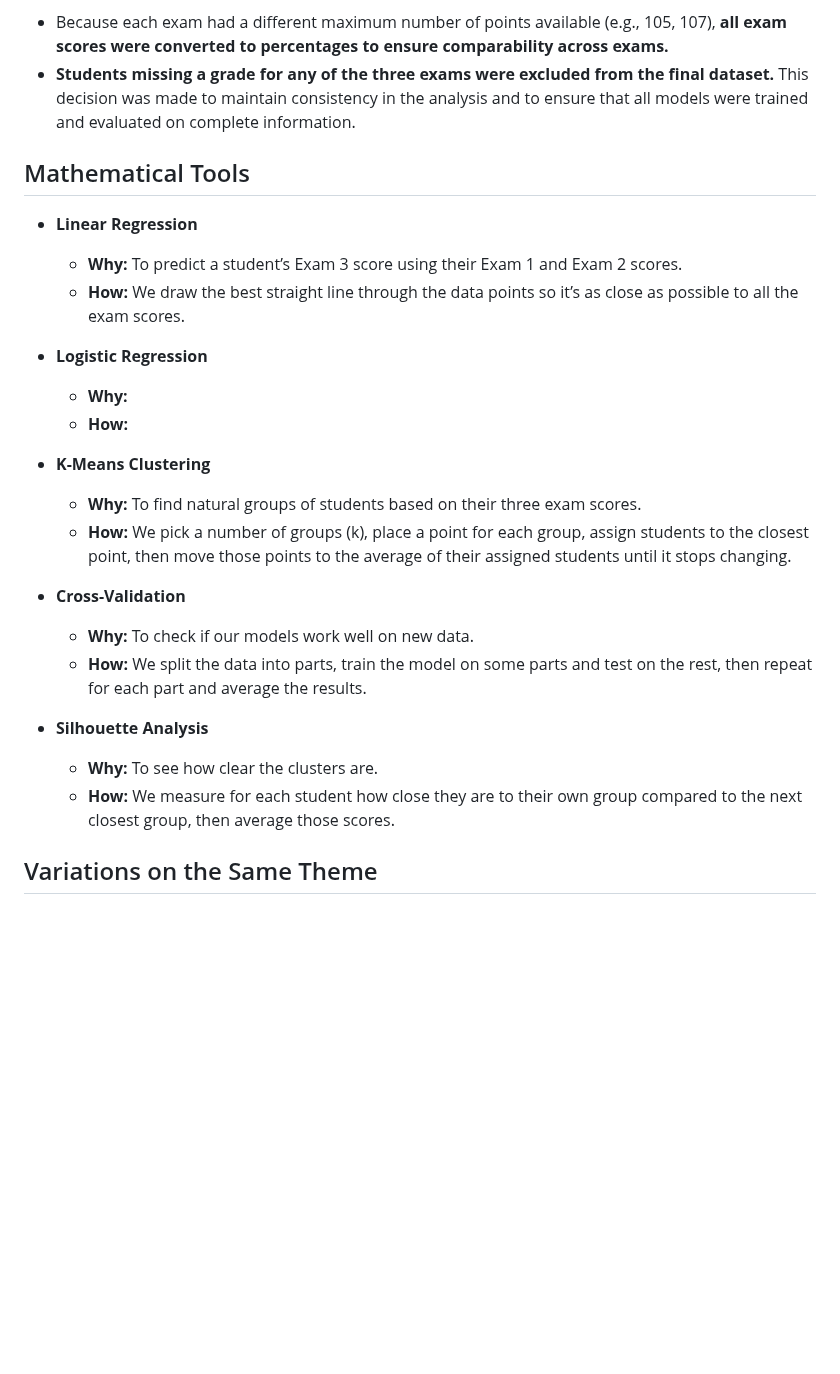
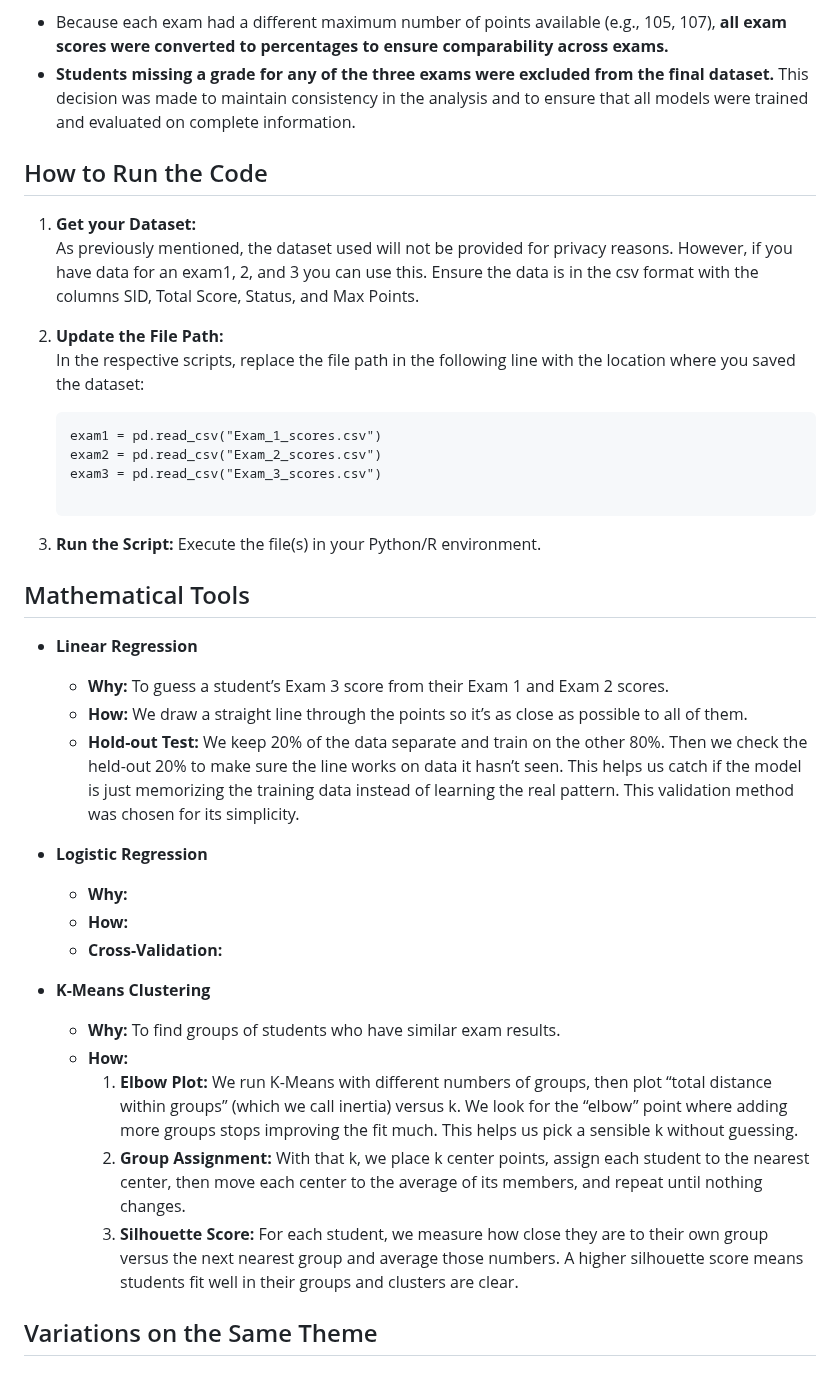
Before and after one commit to amberbcastro/Exploring-Predictive-Models-for-Student-Performance, a Markdown page: README.md, the part around the change. GitHub-like rendering; blank space fills up the shorter version.

````diff
--- a/README.md
+++ b/README.md
@@ -77,27 +77,39 @@ Number of students: 160
 - Because each exam had a different maximum number of points available (e.g., 105, 107), **all exam scores were converted to percentages to ensure comparability across exams.**
 - **Students missing a grade for any of the three exams were excluded from the final dataset.** This decision was made to maintain consistency in the analysis and to ensure that all models were trained and evaluated on complete information.
 
+## How to Run the Code
+
+1. **Get your Dataset:**
+   As previously mentioned, the dataset used will not be provided for privacy reasons. However, if you have data for an exam1, 2, and 3 you can use this. Ensure the data is in the csv format with the columns SID, Total Score, Status, and Max Points.
+
+2. **Update the File Path:**
+   In the respective scripts, replace the file path in the following line with the location where you saved the dataset:
+   ```
+   exam1 = pd.read_csv("Exam_1_scores.csv")
+   exam2 = pd.read_csv("Exam_2_scores.csv")
+   exam3 = pd.read_csv("Exam_3_scores.csv")
+
+3. **Run the Script:**
+  Execute the file(s) in your Python/R environment.
+
 ## Mathematical Tools
 
 - **Linear Regression**
-  - **Why:** To predict a student’s Exam 3 score using their Exam 1 and Exam 2 scores.
-  - **How:** We draw the best straight line through the data points so it’s as close as possible to all the exam scores.
+  - **Why:** To guess a student’s Exam 3 score from their Exam 1 and Exam 2 scores.
+  - **How:** We draw a straight line through the points so it’s as close as possible to all of them.
+  - **Hold-out Test:** We keep 20% of the data separate and train on the other 80%. Then we check the held-out 20% to make sure the line works on data it hasn’t seen. This helps us catch if the model is just memorizing the training data instead of learning the real pattern. This validation method was chosen for its simplicity.
 
 - **Logistic Regression**
   - **Why:**
   - **How:**
+  - **Cross-Validation:**
 
 - **K-Means Clustering**
-  - **Why:** To find natural groups of students based on their three exam scores.
-  - **How:** We pick a number of groups (k), place a point for each group, assign students to the closest point, then move those points to the average of their assigned students until it stops changing.
-
-- **Cross-Validation**
-  - **Why:** To check if our models work well on new data.
-  - **How:** We split the data into parts, train the model on some parts and test on the rest, then repeat for each part and average the results.
-
-- **Silhouette Analysis**
-  - **Why:** To see how clear the clusters are.
-  - **How:** We measure for each student how close they are to their own group compared to the next closest group, then average those scores.
+  - **Why:** To find groups of students who have similar exam results.
+  - **How:**
+    1. **Elbow Plot:** We run K-Means with different numbers of groups, then plot “total distance within groups” (which we call inertia) versus k. We look for the “elbow” point where adding more groups stops improving the fit much. This helps us pick a sensible k without guessing.
+    2. **Group Assignment:** With that k, we place k center points, assign each student to the nearest center, then move each center to the average of its members, and repeat until nothing changes.
+    3. **Silhouette Score:** For each student, we measure how close they are to their own group versus the next nearest group and average those numbers. A higher silhouette score means students fit well in their groups and clusters are clear.
 
 
 ## Variations on the Same Theme
````
